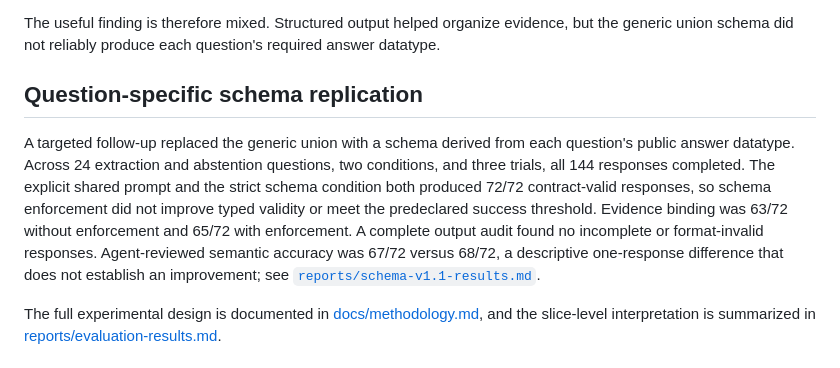
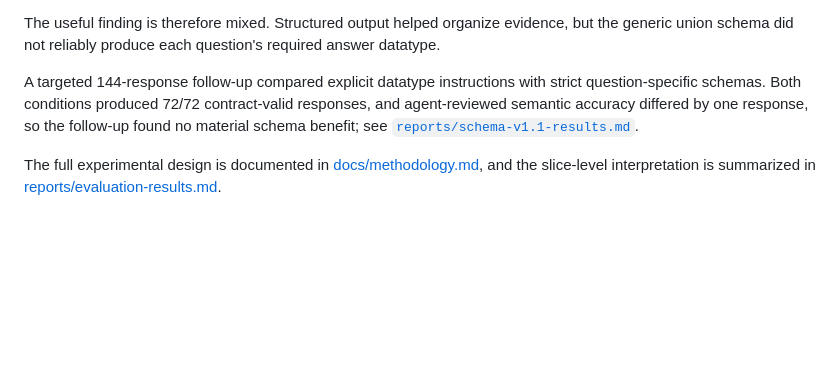
Before and after one commit to VaghesanSundaram/cti-claim-provenance, a Markdown page: README.md, the part around the change. GitHub-like rendering; blank space fills up the shorter version.

Commit message:
Document question-specific schema replication

```diff
--- a/README.md
+++ b/README.md
@@ -94,18 +94,10 @@ The useful finding is therefore mixed. Structured output helped organize
 evidence, but the generic union schema did not reliably produce each question's
 required answer datatype.
 
-## Question-specific schema replication
-
-A targeted follow-up replaced the generic union with a schema derived from each
-question's public answer datatype. Across 24 extraction and abstention questions,
-two conditions, and three trials, all 144 responses completed. The explicit
-shared prompt and the strict schema condition both produced 72/72 contract-valid
-responses, so schema enforcement did not improve typed validity or meet the
-predeclared success threshold. Evidence binding was 63/72 without enforcement
-and 65/72 with enforcement. A complete output audit found no incomplete or
-format-invalid responses. Agent-reviewed semantic accuracy was 67/72 versus
-68/72, a descriptive one-response difference that does not establish an
-improvement; see
+A targeted 144-response follow-up compared explicit datatype instructions with
+strict question-specific schemas. Both conditions produced 72/72 contract-valid
+responses, and agent-reviewed semantic accuracy differed by one response, so the
+follow-up found no material schema benefit; see
 [`reports/schema-v1.1-results.md`](reports/schema-v1.1-results.md).
 
 The full experimental design is documented in
```
